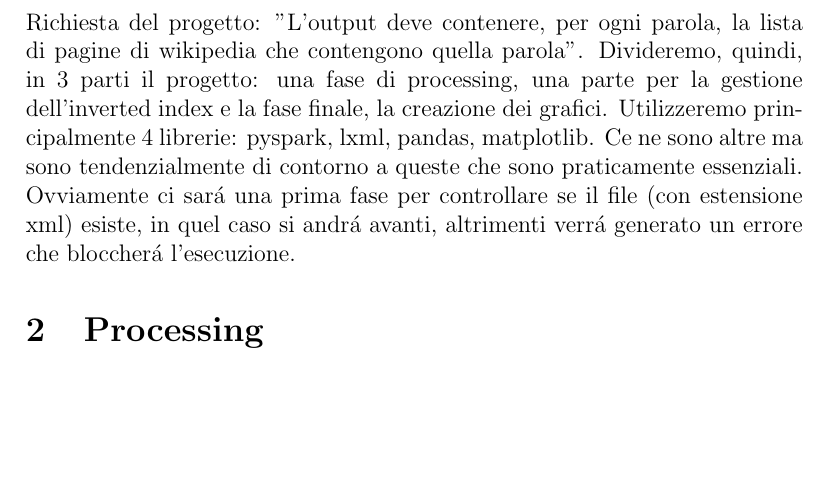
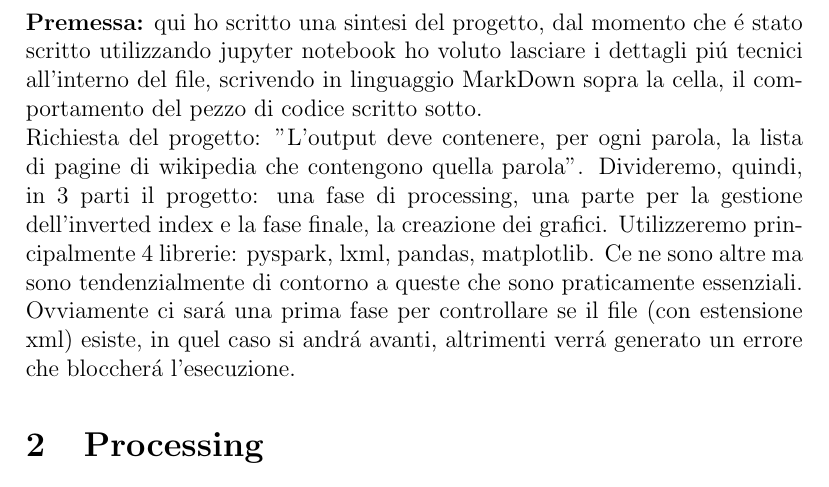
Before and after one commit to Fabbro96/Big-Data, a LaTeX document (LaTeX/main.tex): part of page 3 of 5, cut at the place of the change, the shorter picture padded with empty space. Compiled offline with pdfLaTeX.

Commit message:
Update main.tex

```diff
--- a/LaTeX/main.tex
+++ b/LaTeX/main.tex
@@ -25,6 +25,8 @@
     \tableofcontents
     \newpage
     \section{Introduzione}
+    \textbf{Premessa:} qui ho scritto una sintesi del progetto, dal momento che é stato scritto utilizzando jupyter notebook ho voluto lasciare i dettagli piú tecnici all'interno del file, scrivendo in linguaggio MarkDown sopra la cella, il comportamento del pezzo di codice scritto sotto.
+    \newline
     Richiesta del progetto: "L’output deve contenere, per ogni parola, la lista di pagine di wikipedia che contengono quella parola".
     Divideremo, quindi, in 3 parti il progetto: una fase di processing, una parte per la gestione dell'inverted index e la fase finale, la creazione dei grafici.
     Utilizzeremo principalmente 4 librerie: pyspark, lxml, pandas, matplotlib.
```
Also changed, not shown: LaTeX/main.tex (2 more changed lines).
